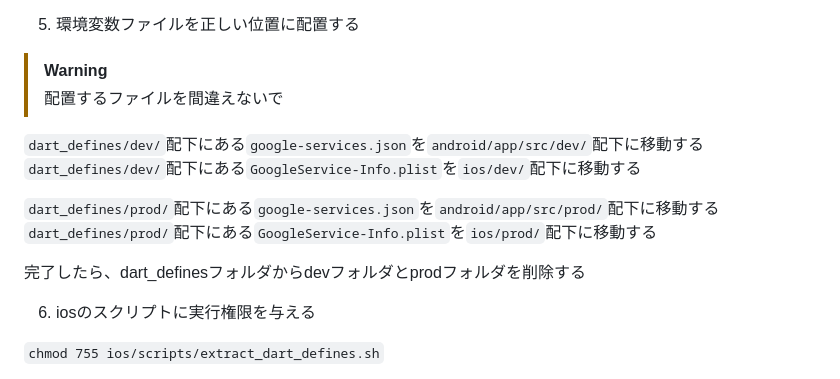
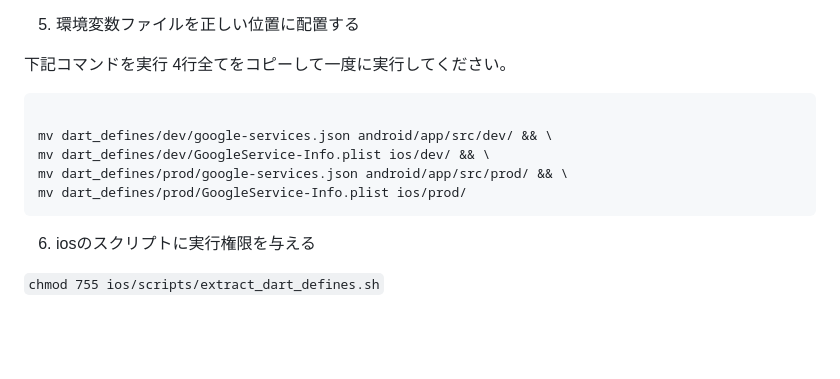
Before and after one commit to KDG-Develop-Hub/social-mobile, a Markdown page: README.md, the part around the change. GitHub-like rendering; blank space fills up the shorter version.

Commit message:
環境変数の移動手順をコマンド化

````diff
--- a/README.md
+++ b/README.md
@@ -22,16 +22,15 @@ ClickUpに招待されていない場合、小林春か大村健心か塩野結
 
 5. 環境変数ファイルを正しい位置に配置する
 
-> [!WARNING]
-> 配置するファイルを間違えないで
+下記コマンドを実行
+4行全てをコピーして一度に実行してください。
+```
 
-`dart_defines/dev/`配下にある`google-services.json`を`android/app/src/dev/`配下に移動する
-`dart_defines/dev/`配下にある`GoogleService-Info.plist`を`ios/dev/`配下に移動する
-
-`dart_defines/prod/`配下にある`google-services.json`を`android/app/src/prod/`配下に移動する
-`dart_defines/prod/`配下にある`GoogleService-Info.plist`を`ios/prod/`配下に移動する
-
-完了したら、dart_definesフォルダからdevフォルダとprodフォルダを削除する
+mv dart_defines/dev/google-services.json android/app/src/dev/ && \
+mv dart_defines/dev/GoogleService-Info.plist ios/dev/ && \
+mv dart_defines/prod/google-services.json android/app/src/prod/ && \
+mv dart_defines/prod/GoogleService-Info.plist ios/prod/
+```
 
 6. iosのスクリプトに実行権限を与える
 
````
